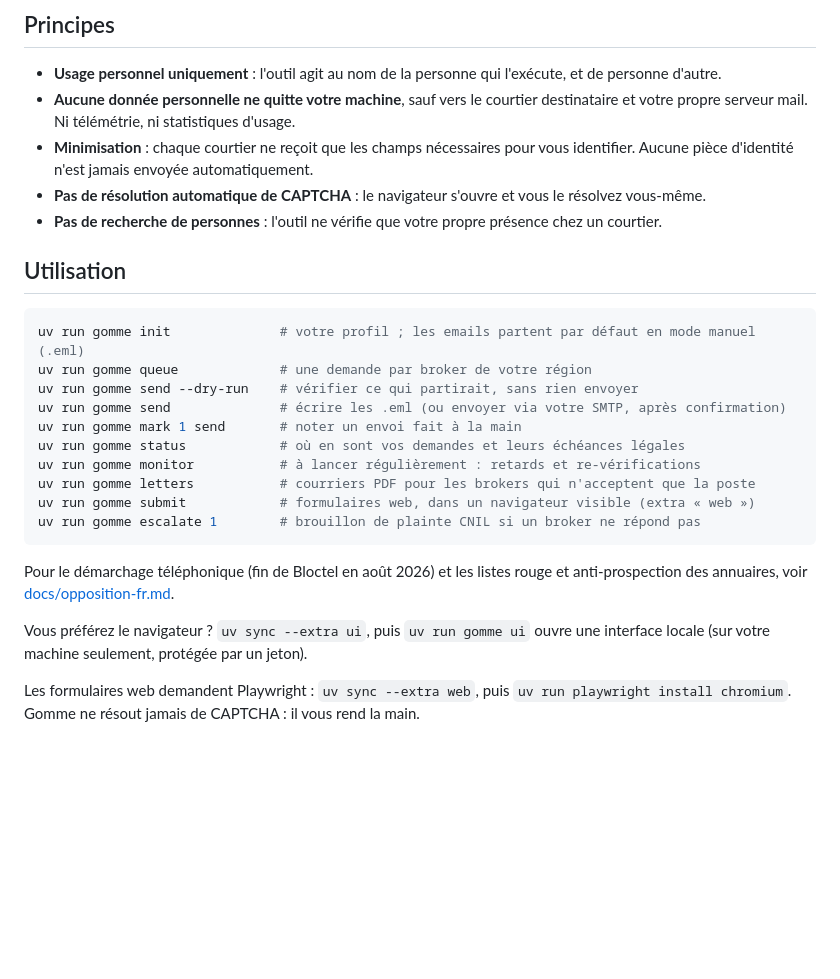
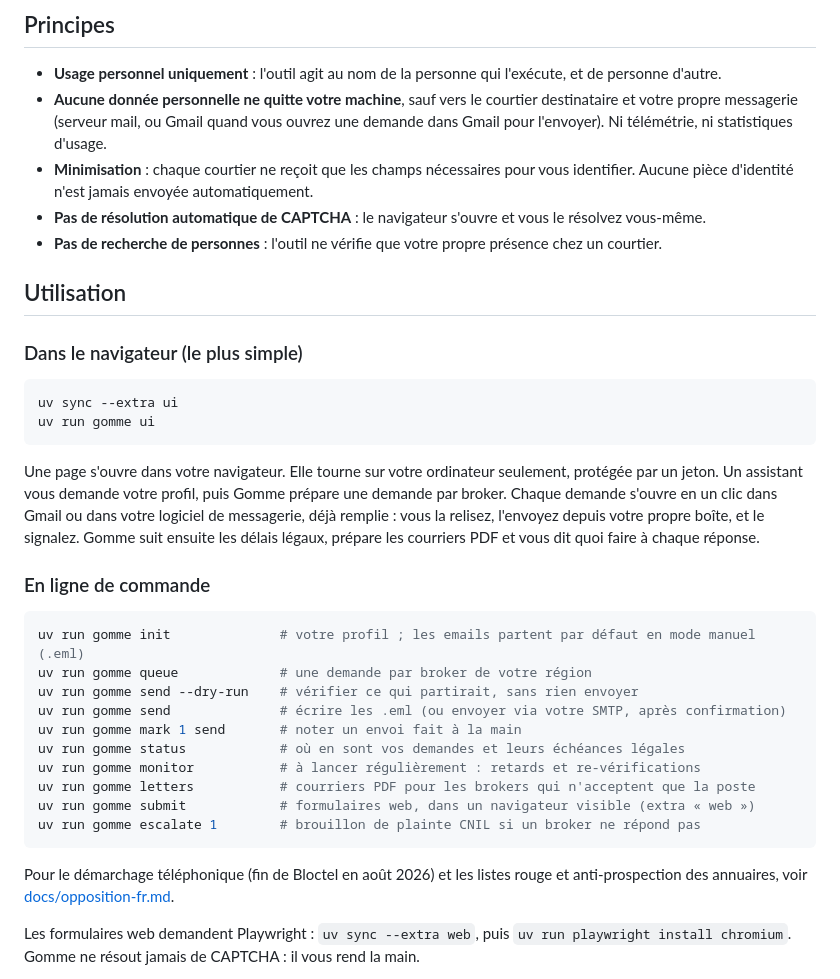
Before and after one commit to Elwynn18/Gomme, a Markdown page: README.md, the part around the change. Rendered like a GitHub page; blank space fills up the shorter version.

Commit message:
docs: the browser interface first in the README

````diff
--- a/README.md
+++ b/README.md
@@ -11,12 +11,23 @@ La priorité est l'**Europe et la France** (RGPD), mal couvertes par les outils
 ## Principes
 
 - **Usage personnel uniquement** : l'outil agit au nom de la personne qui l'exécute, et de personne d'autre.
-- **Aucune donnée personnelle ne quitte votre machine**, sauf vers le courtier destinataire et votre propre serveur mail. Ni télémétrie, ni statistiques d'usage.
+- **Aucune donnée personnelle ne quitte votre machine**, sauf vers le courtier destinataire et votre propre messagerie (serveur mail, ou Gmail quand vous ouvrez une demande dans Gmail pour l'envoyer). Ni télémétrie, ni statistiques d'usage.
 - **Minimisation** : chaque courtier ne reçoit que les champs nécessaires pour vous identifier. Aucune pièce d'identité n'est jamais envoyée automatiquement.
 - **Pas de résolution automatique de CAPTCHA** : le navigateur s'ouvre et vous le résolvez vous-même.
 - **Pas de recherche de personnes** : l'outil ne vérifie que votre propre présence chez un courtier.
 
 ## Utilisation
+
+### Dans le navigateur (le plus simple)
+
+```sh
+uv sync --extra ui
+uv run gomme ui
+```
+
+Une page s'ouvre dans votre navigateur. Elle tourne sur votre ordinateur seulement, protégée par un jeton. Un assistant vous demande votre profil, puis Gomme prépare une demande par broker. Chaque demande s'ouvre en un clic dans Gmail ou dans votre logiciel de messagerie, déjà remplie : vous la relisez, l'envoyez depuis votre propre boîte, et le signalez. Gomme suit ensuite les délais légaux, prépare les courriers PDF et vous dit quoi faire à chaque réponse.
+
+### En ligne de commande
 
 ```sh
 uv run gomme init              # votre profil ; les emails partent par défaut en mode manuel (.eml)
@@ -32,8 +43,6 @@ uv run gomme escalate 1        # brouillon de plainte CNIL si un broker ne répo
 ```
 
 Pour le démarchage téléphonique (fin de Bloctel en août 2026) et les listes rouge et anti-prospection des annuaires, voir [docs/opposition-fr.md](docs/opposition-fr.md).
-
-Vous préférez le navigateur ? `uv sync --extra ui`, puis `uv run gomme ui` ouvre une interface locale (sur votre machine seulement, protégée par un jeton).
 
 Les formulaires web demandent Playwright : `uv sync --extra web`, puis `uv run playwright install chromium`. Gomme ne résout jamais de CAPTCHA : il vous rend la main.
 
````
